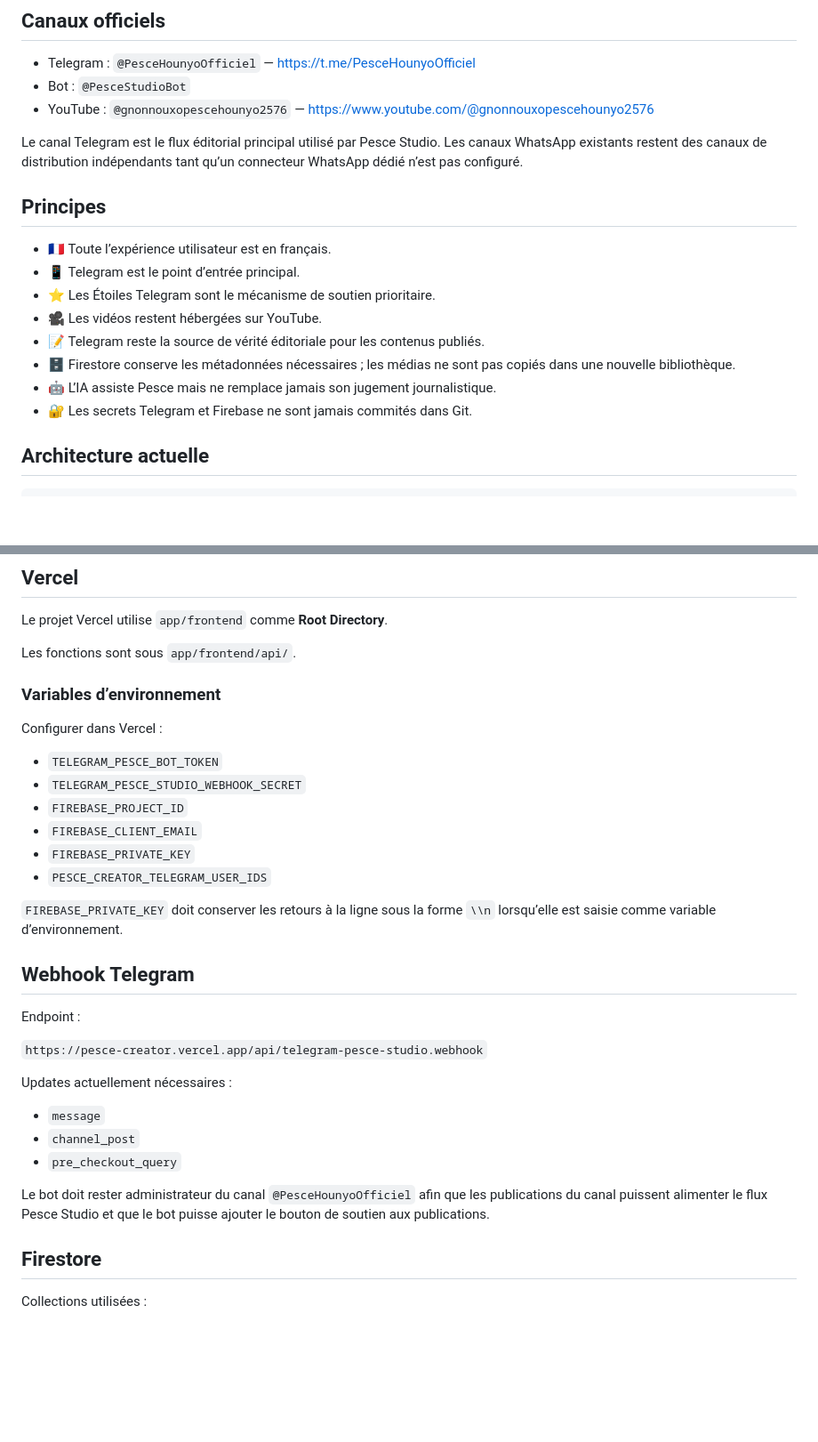
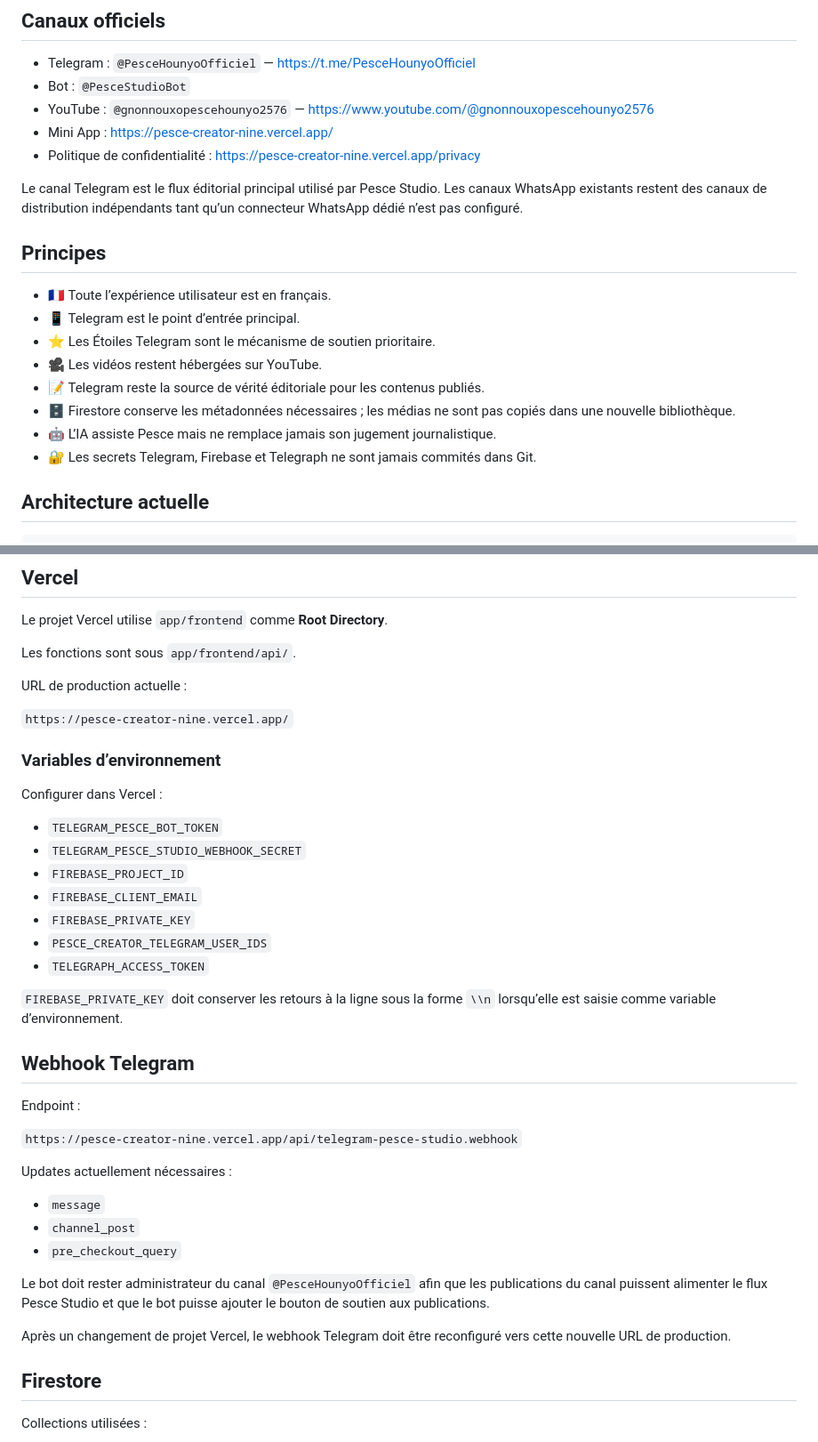
Before and after one commit to soyames/pesce-creator, a Markdown page: README.md, 2 parts joined by grey strips. Shown at 89% size. GitHub-like rendering; blank space fills up the shorter version.

```diff
--- a/README.md
+++ b/README.md
@@ -15,6 +15,8 @@ Telegram fournit l’infrastructure de conversation, de distribution et de moné
 - Telegram : `@PesceHounyoOfficiel` — https://t.me/PesceHounyoOfficiel
 - Bot : `@PesceStudioBot`
 - YouTube : `@gnonnouxopescehounyo2576` — https://www.youtube.com/@gnonnouxopescehounyo2576
+- Mini App : https://pesce-creator-nine.vercel.app/
+- Politique de confidentialité : https://pesce-creator-nine.vercel.app/privacy
 
 Le canal Telegram est le flux éditorial principal utilisé par Pesce Studio. Les canaux WhatsApp existants restent des canaux de distribution indépendants tant qu’un connecteur WhatsApp dédié n’est pas configuré.
 
@@ -27,7 +29,7 @@ Le canal Telegram est le flux éditorial principal utilisé par Pesce Studio. Le
 - 📝 Telegram reste la source de vérité éditoriale pour les contenus publiés.
 - 🗄️ Firestore conserve les métadonnées nécessaires ; les médias ne sont pas copiés dans une nouvelle bibliothèque.
 - 🤖 L’IA assiste Pesce mais ne remplace jamais son jugement journalistique.
-- 🔐 Les secrets Telegram et Firebase ne sont jamais commités dans Git.
+- 🔐 Les secrets Telegram, Firebase et Telegraph ne sont jamais commités dans Git.
 
 ## Architecture actuelle
 
@@ -125,6 +147,10 @@ Le projet Vercel utilise `app/frontend` comme **Root Directory**.
 
 Les fonctions sont sous `app/frontend/api/`.
 
+URL de production actuelle :
+
+`https://pesce-creator-nine.vercel.app/`
+
 ### Variables d’environnement
 
 Configurer dans Vercel :
@@ -135,6 +161,7 @@ Configurer dans Vercel :
 - `FIREBASE_CLIENT_EMAIL`
 - `FIREBASE_PRIVATE_KEY`
 - `PESCE_CREATOR_TELEGRAM_USER_IDS`
+- `TELEGRAPH_ACCESS_TOKEN`
 
 `FIREBASE_PRIVATE_KEY` doit conserver les retours à la ligne sous la forme `\\n` lorsqu’elle est saisie comme variable d’environnement.
 
@@ -142,7 +169,7 @@ Configurer dans Vercel :
 
 Endpoint :
 
-`https://pesce-creator.vercel.app/api/telegram-pesce-studio.webhook`
+`https://pesce-creator-nine.vercel.app/api/telegram-pesce-studio.webhook`
 
 Updates actuellement nécessaires :
 
@@ -151,6 +178,8 @@ Updates actuellement nécessaires :
 - `pre_checkout_query`
 
 Le bot doit rester administrateur du canal `@PesceHounyoOfficiel` afin que les publications du canal puissent alimenter le flux Pesce Studio et que le bot puisse ajouter le bouton de soutien aux publications.
+
+Après un changement de projet Vercel, le webhook Telegram doit être reconfiguré vers cette nouvelle URL de production.
 
 ## Firestore
 
```
Also changed, not shown: other parts of README.md (+30 -6 lines).
